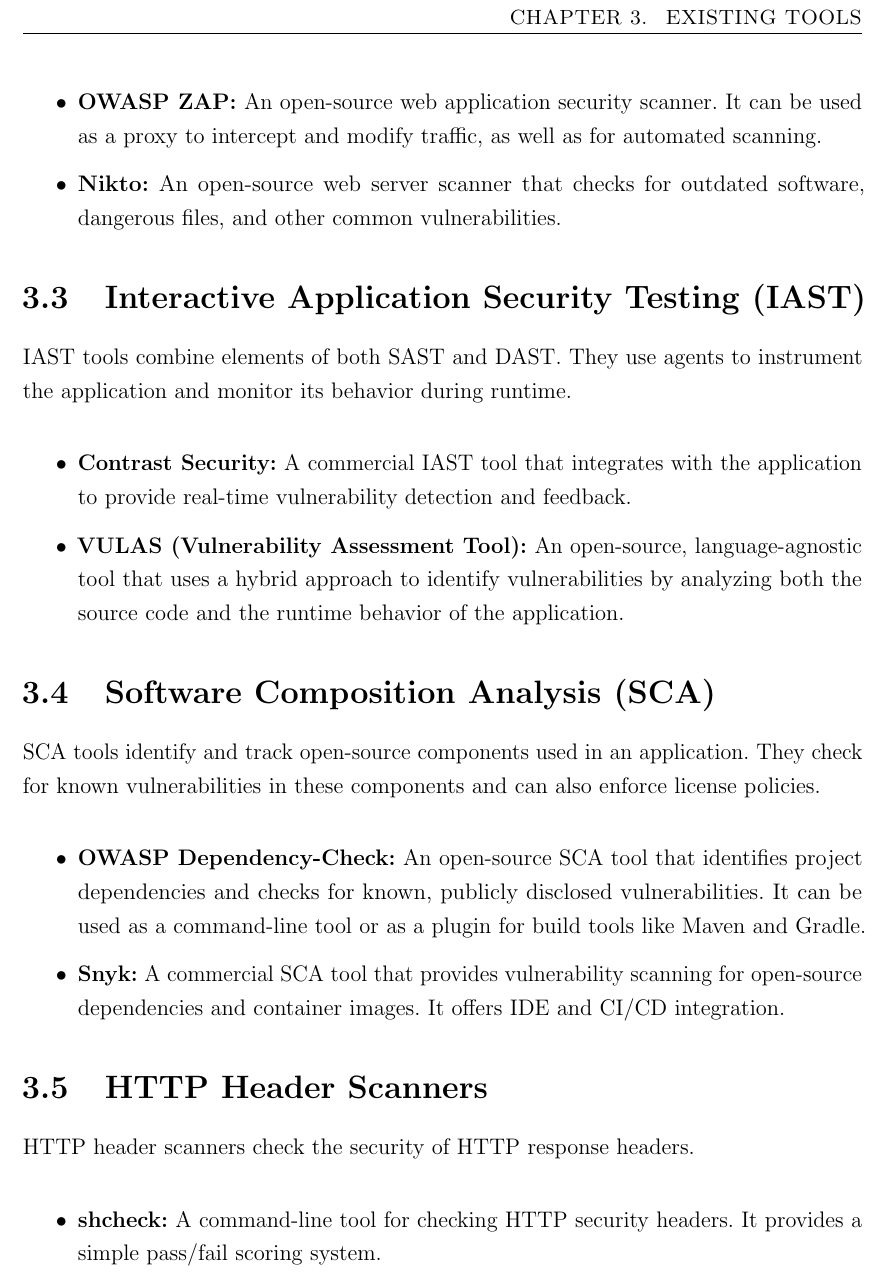
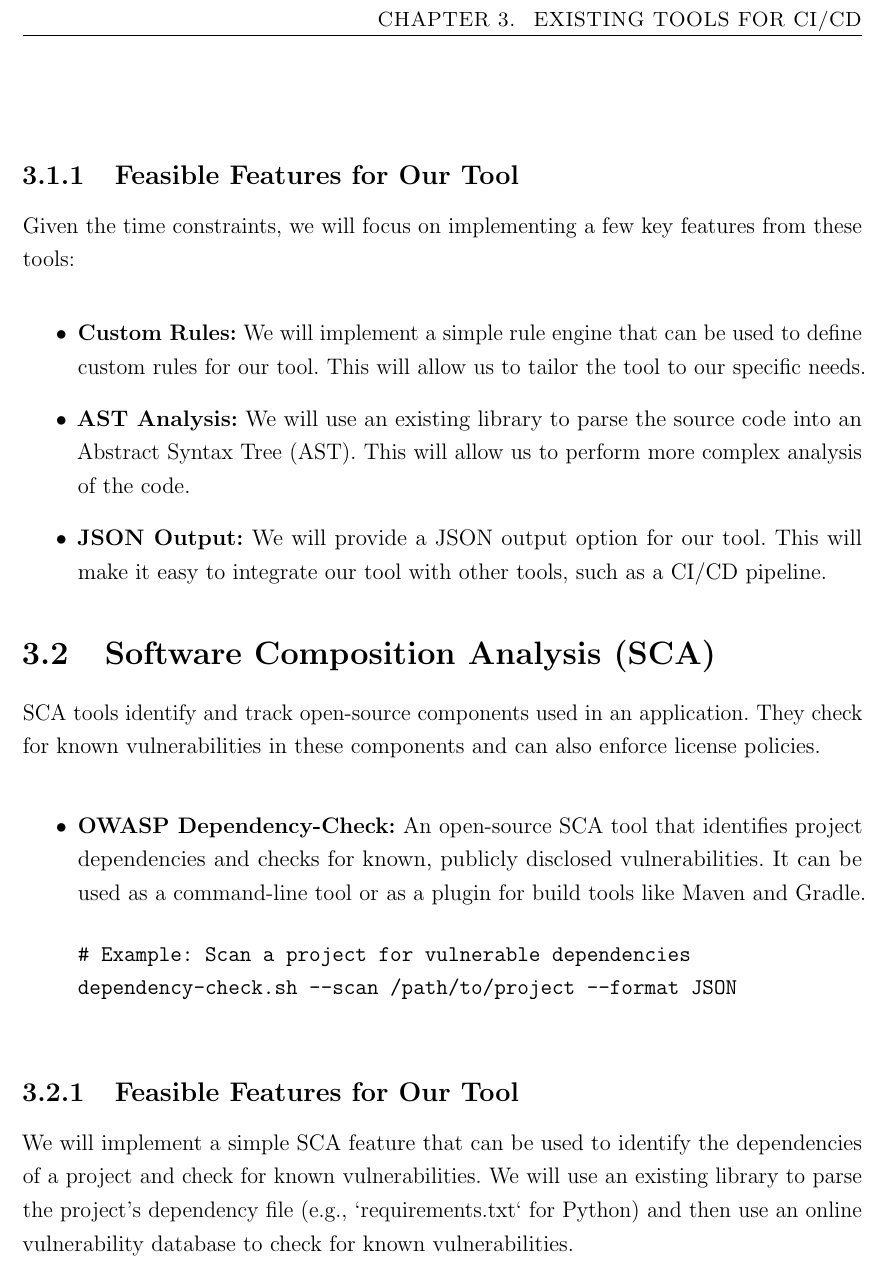
Before and after one commit to javieroc/CCT-Dublin-Capstone, a LaTeX thesis (memoirthesis.tex, which reads chapters/chapter03/tools.tex): part of page 12 of 20, cut so that both start at the same text. Compiled offline with pdfLaTeX.

Commit message:
chapter 03: update

```diff
--- a/chapters/chapter03/tools.tex
+++ b/chapters/chapter03/tools.tex
@@ -15,19 +21,12 @@
+    \end{verbatim}
 \end{itemize}
 
-\section{Dynamic Application Security Testing (DAST)}
-DAST tools test the running application for vulnerabilities by sending requests and analyzing the responses.
-
+\subsection{Feasible Features for Our Tool}
+Given the time constraints, we will focus on implementing a few key features from these tools:
 \begin{itemize}
-    \item \textbf{OWASP ZAP:} An open-source web application security scanner. It can be used as a proxy to intercept and modify traffic, as well as for automated scanning.
-    \item \textbf{Nikto:} An open-source web server scanner that checks for outdated software, dangerous files, and other common vulnerabilities.
-\end{itemize}
-
-\section{Interactive Application Security Testing (IAST)}
-IAST tools combine elements of both SAST and DAST. They use agents to instrument the application and monitor its behavior during runtime.
-
-\begin{itemize}
-    \item \textbf{Contrast Security:} A commercial IAST tool that integrates with the application to provide real-time vulnerability detection and feedback.
-    \item \textbf{VULAS (Vulnerability Assessment Tool):} An open-source, language-agnostic tool that uses a hybrid approach to identify vulnerabilities by analyzing both the source code and the runtime behavior of the application.
+    \item \textbf{Custom Rules:} We will implement a simple rule engine that can be used to define custom rules for our tool. This will allow us to tailor the tool to our specific needs.
+    \item \textbf{AST Analysis:} We will use an existing library to parse the source code into an Abstract Syntax Tree (AST). This will allow us to perform more complex analysis of the code.
+    \item \textbf{JSON Output:} We will provide a JSON output option for our tool. This will make it easy to integrate our tool with other tools, such as a CI/CD pipeline.
 \end{itemize}
 
 \section{Software Composition Analysis (SCA)}
@@ -35,12 +34,11 @@
 
 \begin{itemize}
     \item \textbf{OWASP Dependency-Check:} An open-source SCA tool that identifies project dependencies and checks for known, publicly disclosed vulnerabilities. It can be used as a command-line tool or as a plugin for build tools like Maven and Gradle.
-    \item \textbf{Snyk:} A commercial SCA tool that provides vulnerability scanning for open-source dependencies and container images. It offers IDE and CI/CD integration.
+    \begin{verbatim}
+# Example: Scan a project for vulnerable dependencies
+dependency-check.sh --scan /path/to/project --format JSON
+    \end{verbatim}
 \end{itemize}
 
-\section{HTTP Header Scanners}
-HTTP header scanners check the security of HTTP response headers.
-
-\begin{itemize}
-    \item \textbf{shcheck:} A command-line tool for checking HTTP security headers. It provides a simple pass/fail scoring system.
-\end{itemize}
+\subsection{Feasible Features for Our Tool}
+We will implement a simple SCA feature that can be used to identify the dependencies of a project and check for known vulnerabilities. We will use an existing library to parse the project's dependency file (e.g., `requirements.txt` for Python) and then use an online vulnerability database to check for known vulnerabilities.
```
Also changed, not shown: chapters/chapter03/tools.tex (16 more changed lines).
